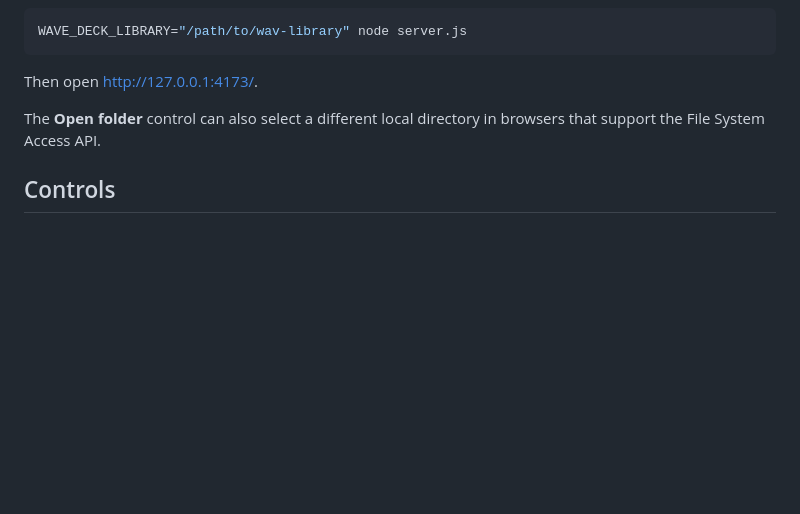
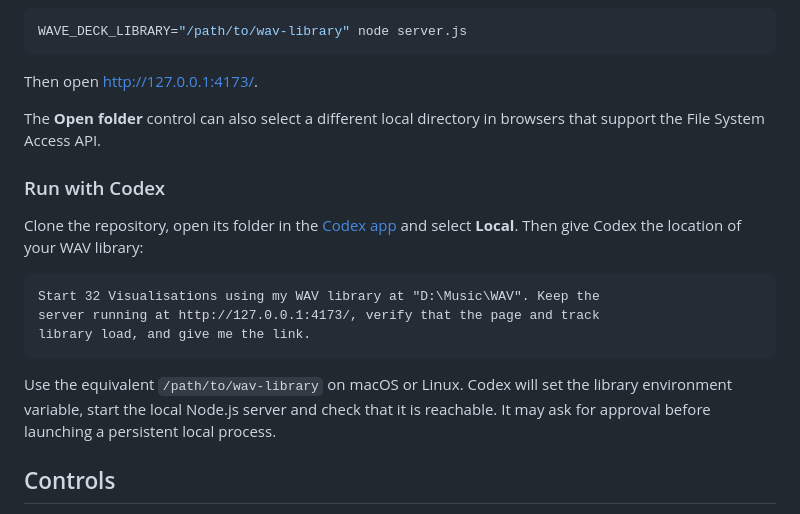
Before and after one commit to AndyJMyers/32-Visualisations, a Markdown page: README.md, the part around the change. Drawn GitHub-style; blank space fills up the shorter version.

Commit message:
Document running with Codex

````diff
--- a/README.md
+++ b/README.md
@@ -98,6 +98,23 @@ Then open [http://127.0.0.1:4173/](http://127.0.0.1:4173/).
 The **Open folder** control can also select a different local directory in
 browsers that support the File System Access API.
 
+### Run with Codex
+
+Clone the repository, open its folder in the
+[Codex app](https://developers.openai.com/codex/app) and select **Local**. Then
+give Codex the location of your WAV library:
+
+```text
+Start 32 Visualisations using my WAV library at "D:\Music\WAV". Keep the
+server running at http://127.0.0.1:4173/, verify that the page and track
+library load, and give me the link.
+```
+
+Use the equivalent `/path/to/wav-library` on macOS or Linux. Codex will set the
+library environment variable, start the local Node.js server and check that it
+is reachable. It may ask for approval before launching a persistent local
+process.
+
 ## Controls
 
 - `Play`, `Stop`, `Prev`, `Next` and `Shuffle` handle the library.
````
